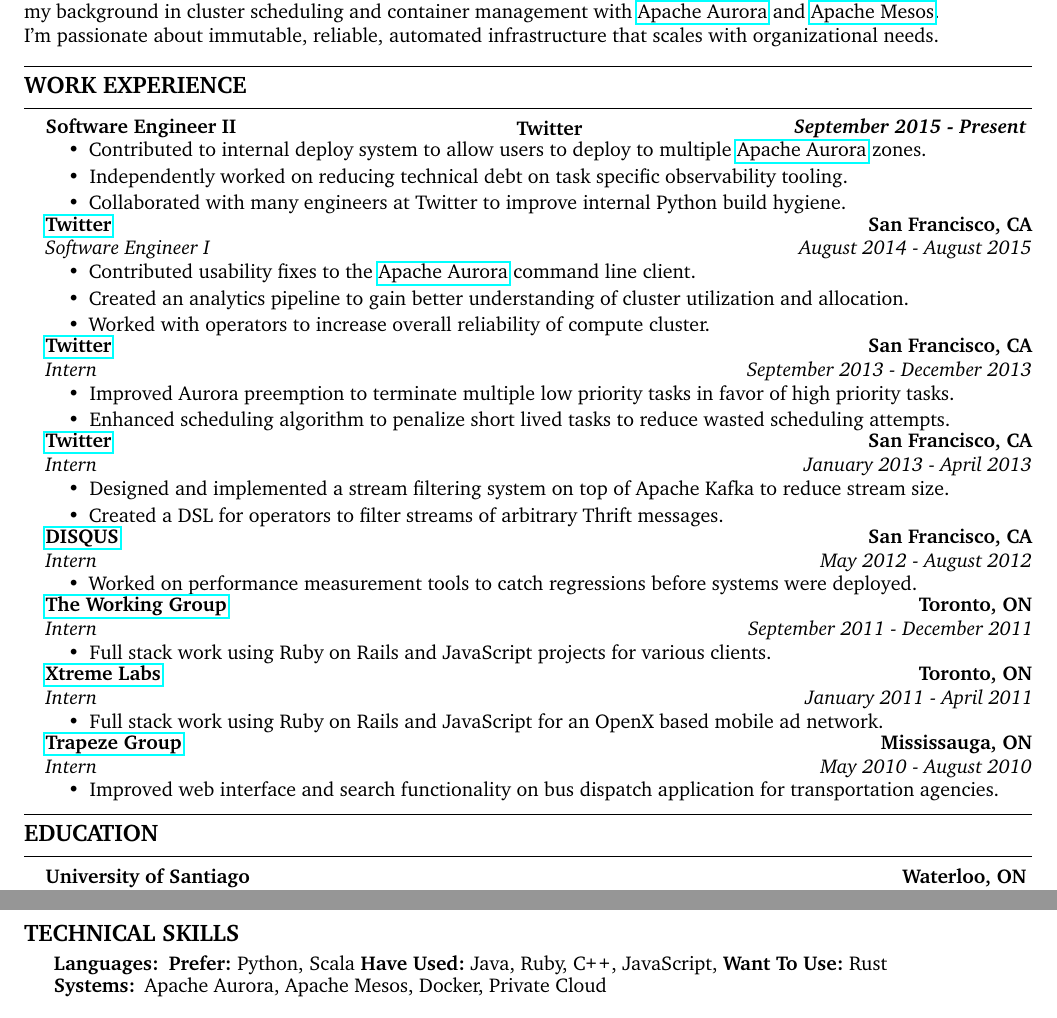
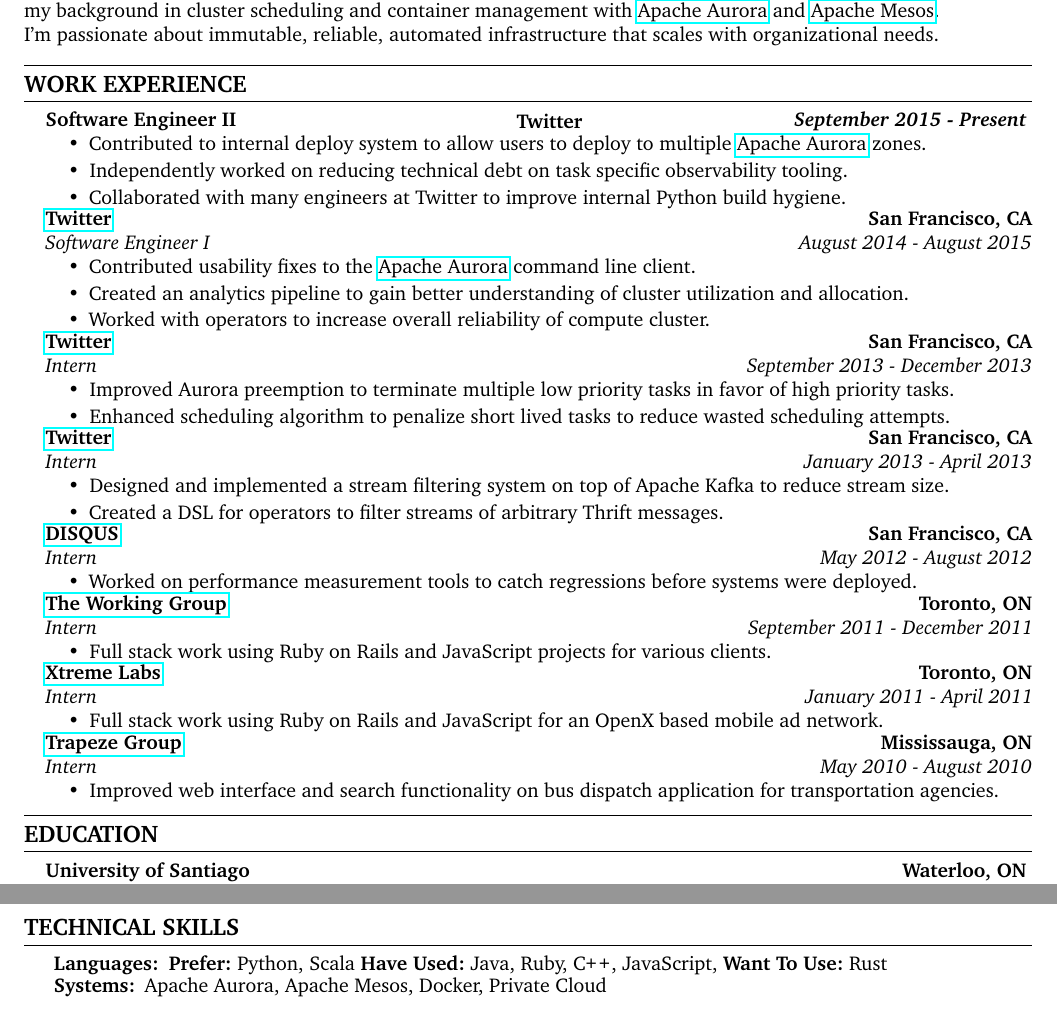
Before and after one commit to gmartinezramirez-old/CV-LaTeX, a LaTeX CV (cv.tex): two parts of pages 1 and 2 of 2, joined at a grey line, cut so that both start at the same text. Compiled offline with pdfLaTeX.

Commit message:
ADD: command to create section titles between two horizontal lines filled to the end of line

```diff
--- a/cv.tex
+++ b/cv.tex
@@ -40,7 +40,7 @@
   \rule[\fontcharht\font`M]{17.75cm}{0.4pt}\par% raise line up by the height of M in the current font
 }
 
-\newcommand\titlePersonalInfo[6]{
+\newcommand{\titlePersonalInfo}[6]{
   \begin{center}{\huge \textbf{#1}}
   \\  #2 \ \ \textbullet
     \ \ #3\ \ \textbullet
@@ -71,11 +81,14 @@
   that scales with organizational needs.
   \\
 
-  \hrule
-  \vspace{-1.0em}
-  \subsection*{WORK EXPERIENCE}
-  \hrule
-  \vspace{0.5em}
+  %\hrule
+  %\vspace{-1.0em}
+  %\subsection*{WORK EXPERIENCE}
+  %\hrule
+  %\vspace{0.5em}
+
+  \sectionTitle{Work Experience}
+
   \begin{itemize}[leftmargin=*]
     \parskip=-0.6em
 
@@ -215,11 +228,7 @@
   %   Assembly, C, C++, Java, JavaScript, \LaTeX, Python, Ruby (on Rails)
   % \end{description}
 
-  \hrule
-  \vspace{-1.0em}
-  \subsection*{EDUCATION}
-  \hrule
-  \vspace{0.6em}
+  \sectionTitle{Education}
 
   \begin{itemize}[leftmargin=*]
     \parskip=-0.5em
@@ -258,10 +267,8 @@
     x86 architecture for compilers course.
   \end{itemize}
 
-  \hrule
-  \vspace{-1.0em}
+  \sectionTitle{Technical Skills}
 
-  \subsection*{TECHNICAL SKILLS}
   \begin{description}[labelindent=\parindent]
     \parskip=-0.5em
     \item[Languages:] \textbf{Prefer:} Python, Scala \textbf{Have Used:} Java, Ruby, \CPP, JavaScript, \textbf{Want To Use:} Rust
```
Also changed, not shown: cv.tex (23 more changed lines).
